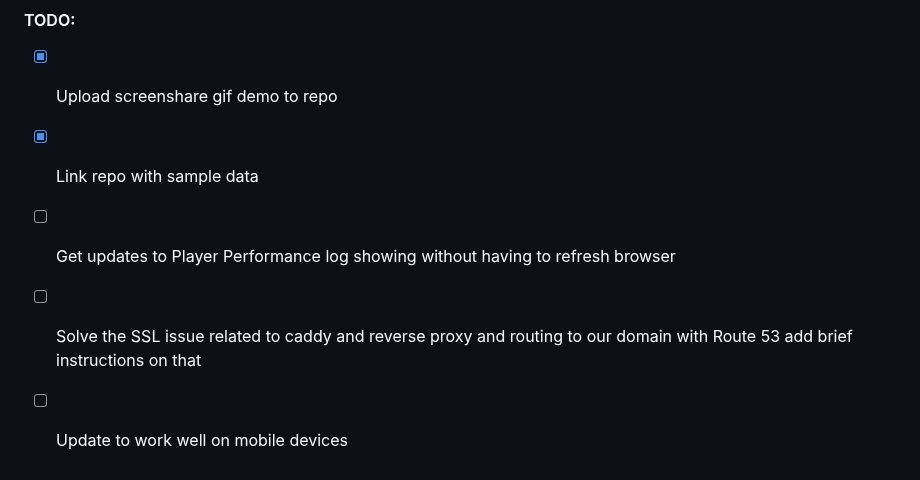
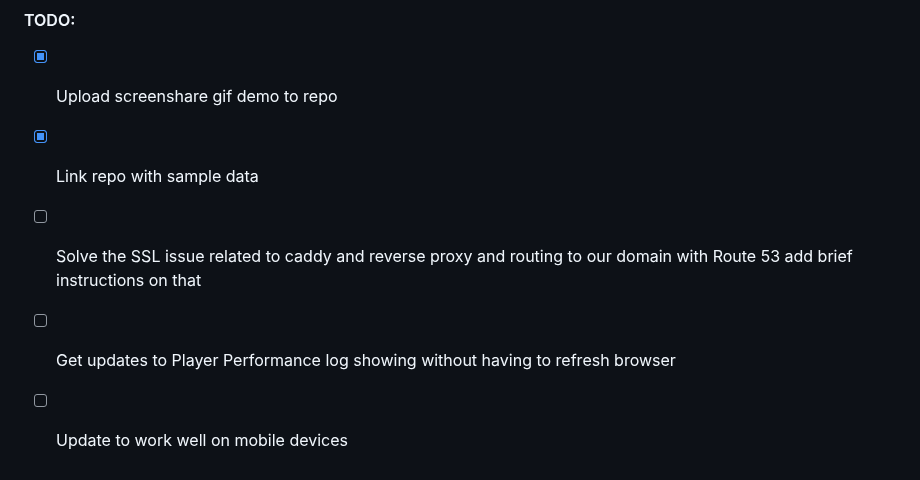
Before and after one commit to akirademoss/SportsScienceAnalytics, a Markdown page: README.md, the part around the change. Rendered like a GitHub page.

```diff
--- a/README.md
+++ b/README.md
@@ -177,6 +177,6 @@ sudo systemctl restart mybackend.service myapp.service
 #### TODO:
 - [x] Upload screenshare gif demo to repo
 - [x] Link repo with sample data
+- [ ] Solve the SSL issue related to caddy and reverse proxy and routing to our domain with Route 53 add brief instructions on that
 - [ ] Get updates to Player Performance log showing without having to refresh browser
-- [ ] Solve the SSL issue related to caddy and reverse proxy and routing to our domain with Route 53 add brief instructions on that
 - [ ] Update to work well on mobile devices
```
